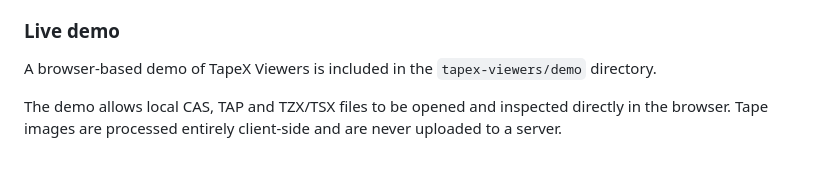
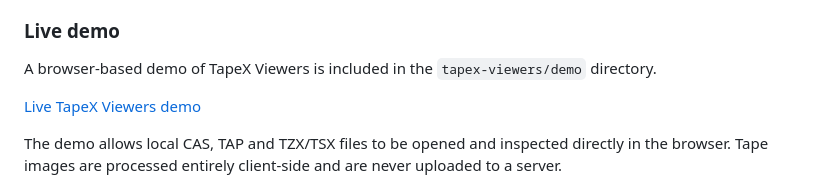
Before and after one commit to SapphiRe-MSX/TapeX, a Markdown page: README.md, the part around the change. Drawn GitHub-style; blank space fills up the shorter version.

Commit message:
Update README.md with live demo link

```diff
--- a/README.md
+++ b/README.md
@@ -153,6 +153,8 @@ A viewer instance should normally be created once for its container and reused w
 
 A browser-based demo of TapeX Viewers is included in the `tapex-viewers/demo` directory.
 
+[Live TapeX Viewers demo](https://sapphire-msx.github.io/TapeX/tapex-viewers/demo/)
+
 The demo allows local CAS, TAP and TZX/TSX files to be opened and inspected directly in the browser. Tape images are processed entirely client-side and are never uploaded to a server.
 
 ## TapeX Viewers API
```
